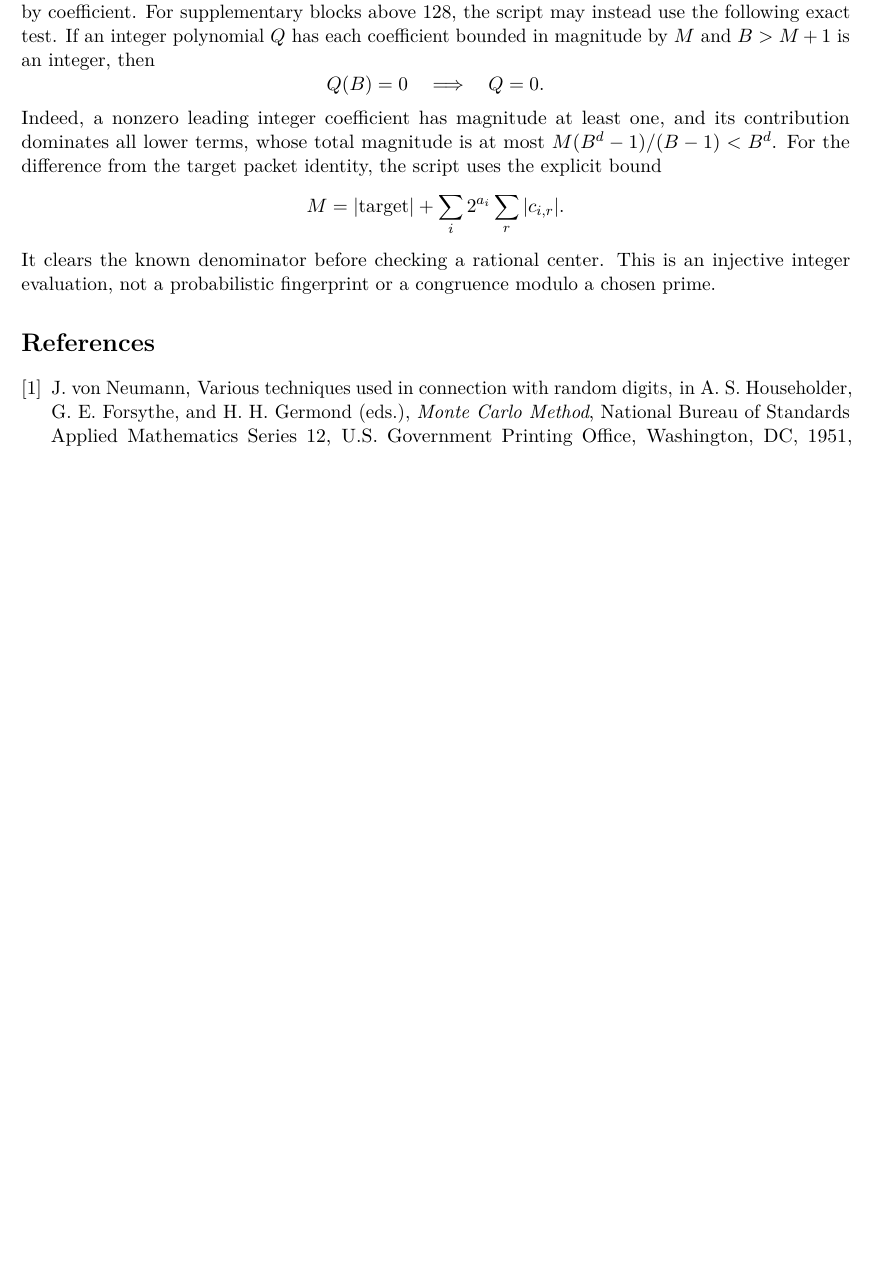
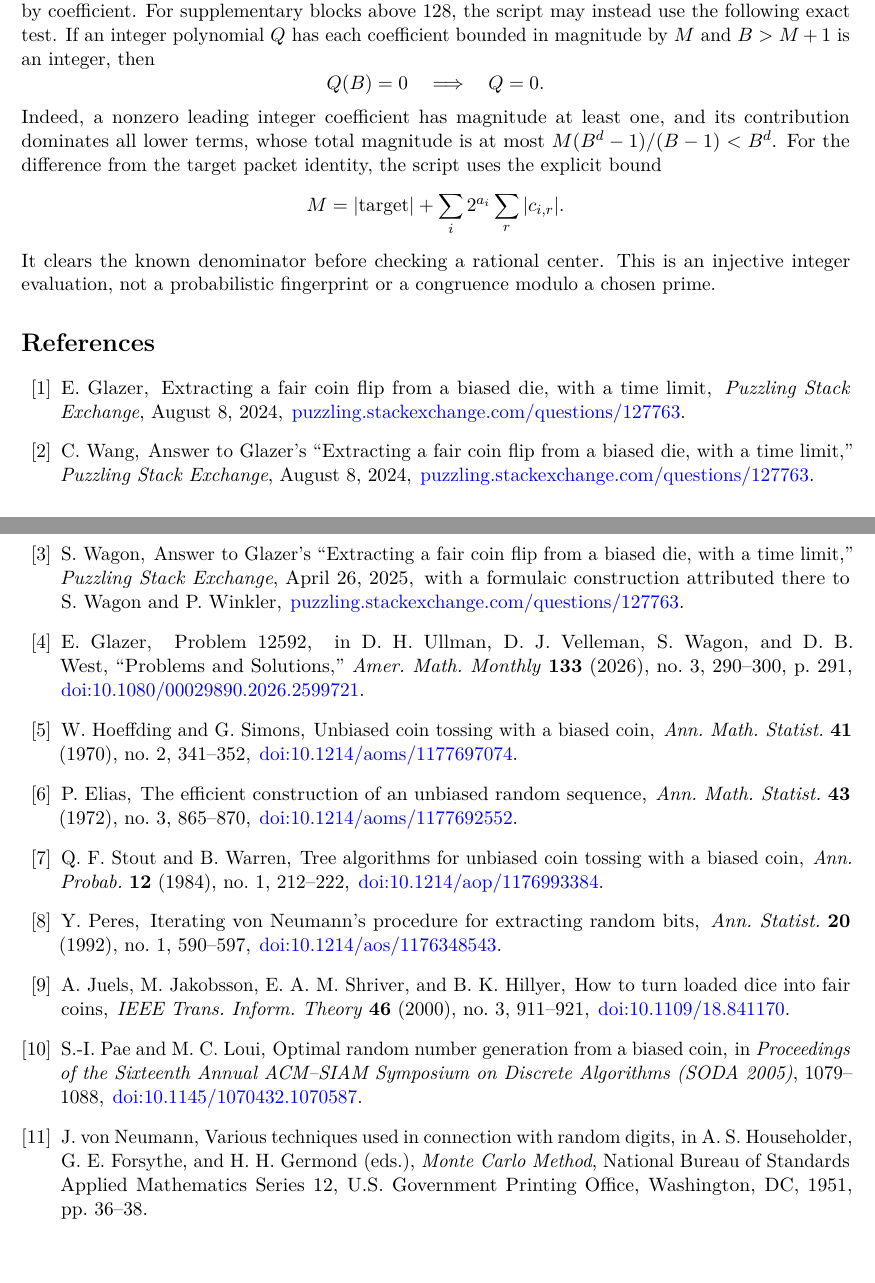
Before and after one commit to long-mathematics/deterministic-von-neumann-fair-extractor, a LaTeX paper (deterministic_von_neumann_fair_extractor.tex): part of page 21 of 21 before the commit and two parts of pages 22 and 23 of 23 after it, the two joined at a grey line, cut so that both start at the same text, the shorter picture padded with empty space. Compiled offline with pdfLaTeX.

Commit message:
Add problem provenance and related references
Document Glazer's online and Monthly formulations, Wagon's Problem-of-the-Week account, the Wang and Wagon--Winkler constructions, and focused classical biased-source extraction literature. Rebuild the tracked manuscript PDF.

```diff
--- a/deterministic_von_neumann_fair_extractor.tex
+++ b/deterministic_von_neumann_fair_extractor.tex
@@ -1453,7 +1478,82 @@ It clears the known denominator before checking a rational center.
 This is an injective integer evaluation, not a probabilistic fingerprint
 or a congruence modulo a chosen prime.
 
-\begin{thebibliography}{9}
+\begin{thebibliography}{99}
+
+\bibitem{GlazerPuzzling2024}
+E.~Glazer,
+\newblock Extracting a fair coin flip from a biased die, with a time limit,
+\newblock \emph{Puzzling Stack Exchange}, August 8, 2024,
+\newblock \href{https://puzzling.stackexchange.com/questions/127763/extracting-a-fair-coin-flip-from-a-biased-die-with-a-time-limit}
+{puzzling.stackexchange.com/questions/127763}.
+
+\bibitem{WangPuzzling2024}
+C.~Wang,
+\newblock Answer to Glazer's ``Extracting a fair coin flip from a biased die, with a time limit,''
+\newblock \emph{Puzzling Stack Exchange}, August 8, 2024,
+\newblock \href{https://puzzling.stackexchange.com/questions/127763/extracting-a-fair-coin-flip-from-a-biased-die-with-a-time-limit}
+{puzzling.stackexchange.com/questions/127763}.
+
+\bibitem{WagonPuzzling2025}
+S.~Wagon,
+\newblock Answer to Glazer's ``Extracting a fair coin flip from a biased die, with a time limit,''
+\newblock \emph{Puzzling Stack Exchange}, April 26, 2025,
+\newblock with a formulaic construction attributed there to S.~Wagon and P.~Winkler,
+\newblock \href{https://puzzling.stackexchange.com/questions/127763/extracting-a-fair-coin-flip-from-a-biased-die-with-a-time-limit}
+{puzzling.stackexchange.com/questions/127763}.
+
+\bibitem{GlazerAMM2026}
+E.~Glazer,
+\newblock Problem 12592,
+\newblock in D.~H. Ullman, D.~J. Velleman, S.~Wagon, and D.~B. West,
+``Problems and Solutions,''
+\emph{Amer. Math. Monthly} \textbf{133} (2026), no.~3, 290--300, p.~291,
+\newblock \href{https://doi.org/10.1080/00029890.2026.2599721}
+{doi:10.1080/00029890.2026.2599721}.
+
+\bibitem{HoeffdingSimons1970}
+W.~Hoeffding and G.~Simons,
+\newblock Unbiased coin tossing with a biased coin,
+\newblock \emph{Ann. Math. Statist.} \textbf{41} (1970), no.~2, 341--352,
+\newblock \href{https://doi.org/10.1214/aoms/1177697074}
+{doi:10.1214/aoms/1177697074}.
+
+\bibitem{Elias1972}
+P.~Elias,
+\newblock The efficient construction of an unbiased random sequence,
+\newblock \emph{Ann. Math. Statist.} \textbf{43} (1972), no.~3, 865--870,
+\newblock \href{https://doi.org/10.1214/aoms/1177692552}
+{doi:10.1214/aoms/1177692552}.
+
+\bibitem{StoutWarren1984}
+Q.~F. Stout and B.~Warren,
+\newblock Tree algorithms for unbiased coin tossing with a biased coin,
+\newblock \emph{Ann. Probab.} \textbf{12} (1984), no.~1, 212--222,
+\newblock \href{https://doi.org/10.1214/aop/1176993384}
+{doi:10.1214/aop/1176993384}.
+
+\bibitem{Peres1992}
+Y.~Peres,
+\newblock Iterating von Neumann's procedure for extracting random bits,
+\newblock \emph{Ann. Statist.} \textbf{20} (1992), no.~1, 590--597,
+\newblock \href{https://doi.org/10.1214/aos/1176348543}
+{doi:10.1214/aos/1176348543}.
+
+\bibitem{JuelsEtAl2000}
+A.~Juels, M.~Jakobsson, E.~A.~M. Shriver, and B.~K. Hillyer,
+\newblock How to turn loaded dice into fair coins,
+\newblock \emph{IEEE Trans. Inform. Theory} \textbf{46} (2000), no.~3, 911--921,
+\newblock \href{https://doi.org/10.1109/18.841170}
+{doi:10.1109/18.841170}.
+
+\bibitem{PaeLoui2005}
+S.-I.~Pae and M.~C. Loui,
+\newblock Optimal random number generation from a biased coin,
+\newblock in \emph{Proceedings of the Sixteenth Annual ACM--SIAM Symposium
+on Discrete Algorithms (SODA 2005)}, 1079--1088,
+\newblock \href{https://doi.org/10.1145/1070432.1070587}
+{doi:10.1145/1070432.1070587}.
+
 \bibitem{vonNeumann1951}
 J.~von Neumann,
 \newblock Various techniques used in connection with random digits,
```
Also changed, not shown: README.md, deterministic_von_neumann_fair_extractor.pdf, deterministic_von_neumann_fair_extractor.tex (36 more changed lines).
